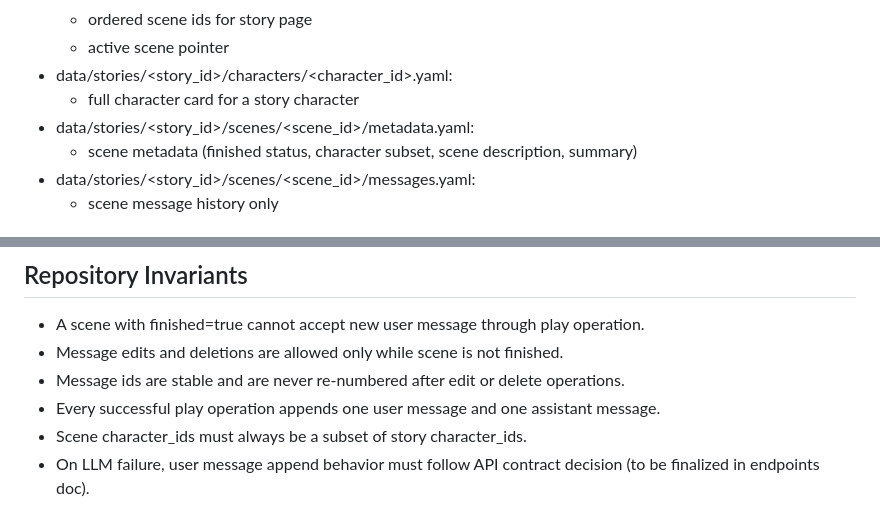
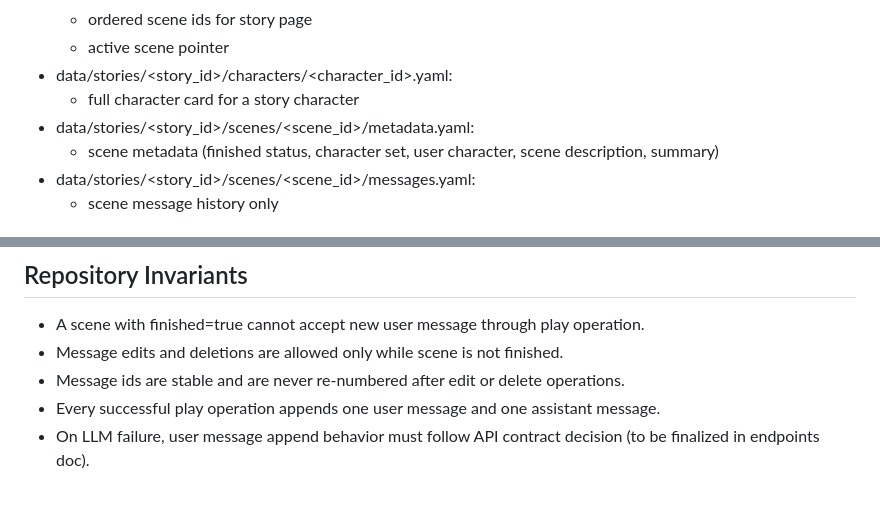
Before and after one commit to MaxGonchar/interactive_story, a Markdown page: docks/dev/data_storage_structure.md, 2 parts joined by grey strips. GitHub-like rendering.

```diff
--- a/docks/dev/data_storage_structure.md
+++ b/docks/dev/data_storage_structure.md
@@ -49,7 +49,7 @@ data/
 - data/stories/<story_id>/characters/<character_id>.yaml:
   - full character card for a story character
 - data/stories/<story_id>/scenes/<scene_id>/metadata.yaml:
-  - scene metadata (finished status, character subset, scene description, summary)
+  - scene metadata (finished status, character set, user character, scene description, summary)
 - data/stories/<story_id>/scenes/<scene_id>/messages.yaml:
   - scene message history only
 
@@ -178,7 +176,6 @@ Constraints:
 - Message edits and deletions are allowed only while scene is not finished.
 - Message ids are stable and are never re-numbered after edit or delete operations.
 - Every successful play operation appends one user message and one assistant message.
-- Scene character_ids must always be a subset of story character_ids.
 - On LLM failure, user message append behavior must follow API contract decision (to be finalized in endpoints doc).
 
 ## Atomic Write Strategy
```
Also changed, not shown: other parts of docks/dev/data_storage_structure.md (+4 -6 lines).
